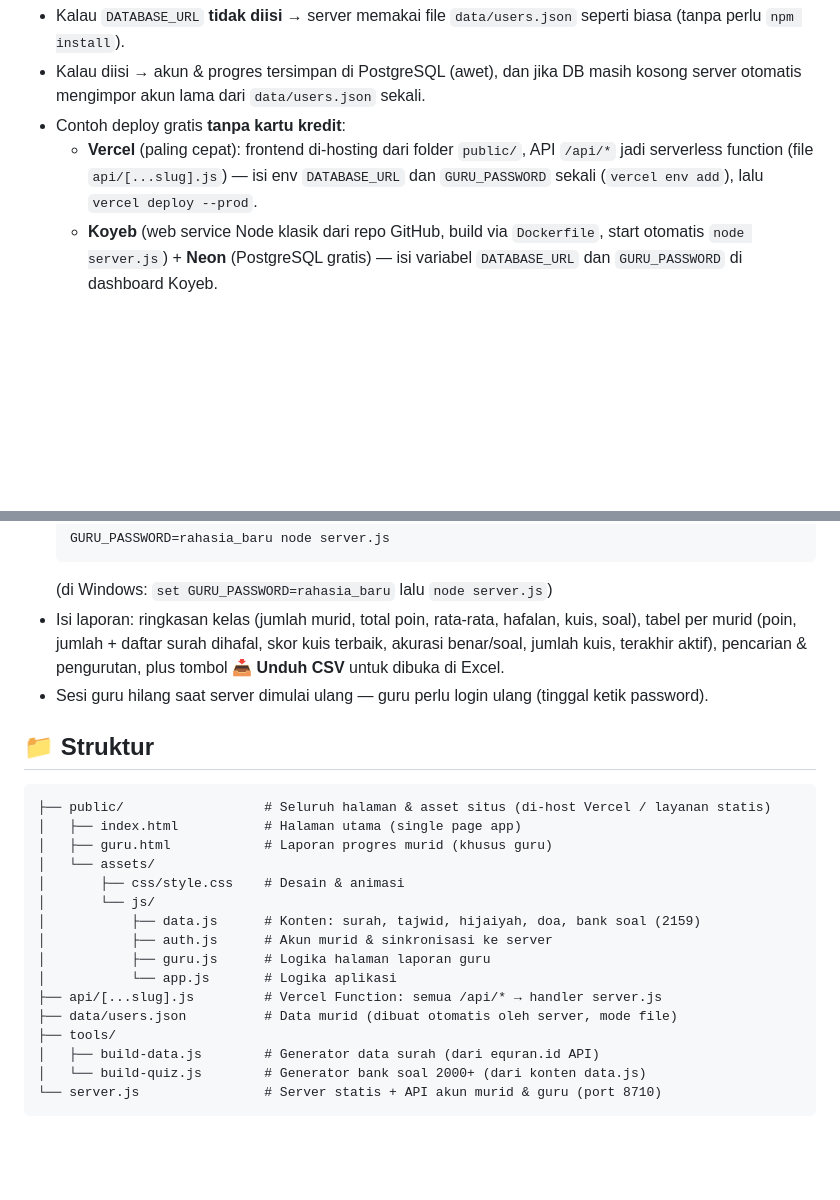
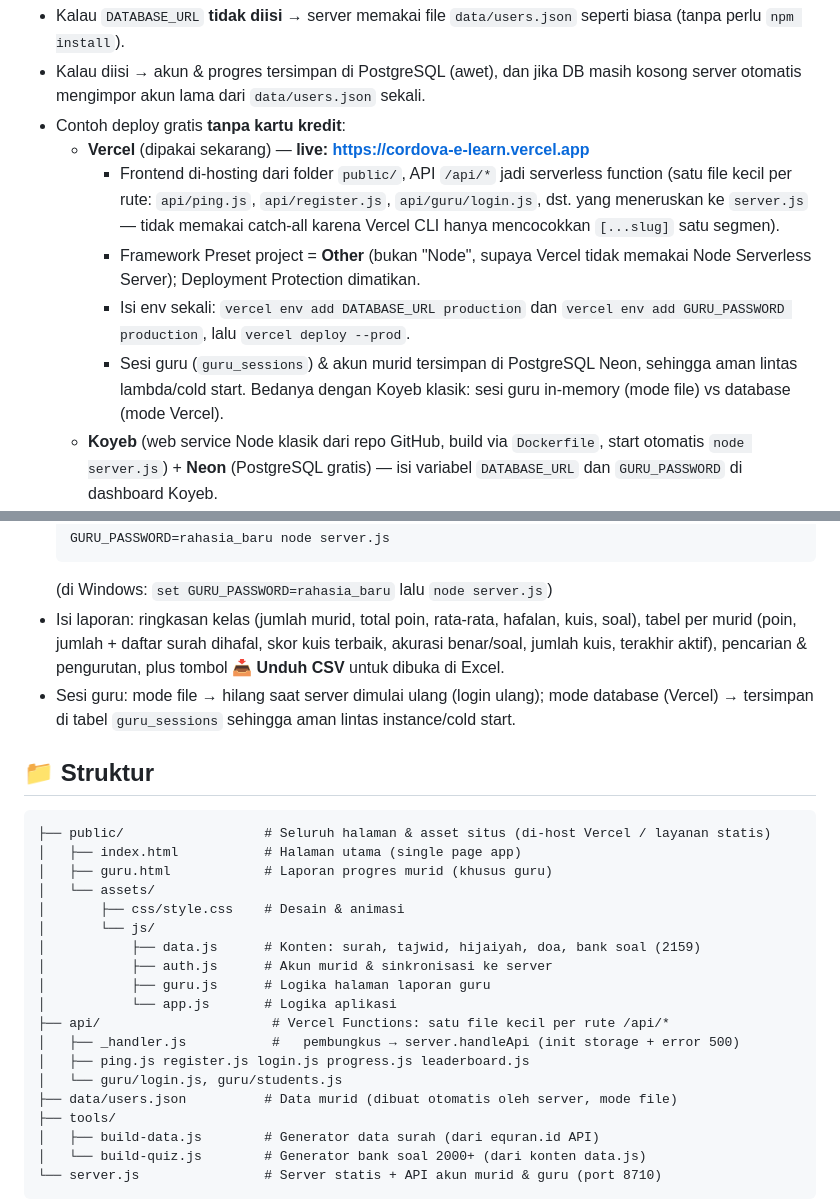
Before and after one commit to neyzaak/Cordova-E-Learn, a Markdown page: README.md, 2 parts joined by grey strips. Drawn GitHub-style; blank space fills up the shorter version.

Commit message:
README: struktur api/ per-rute, catatan deploy Vercel & sesi guru DB

```diff
--- a/README.md
+++ b/README.md
@@ -43,9 +43,18 @@ DATABASE_URL=postgresql://...node server.js
 - Kalau diisi → akun & progres tersimpan di PostgreSQL (awet), dan jika DB masih kosong server otomatis
   mengimpor akun lama dari `data/users.json` sekali.
 - Contoh deploy gratis **tanpa kartu kredit**:
-  - **Vercel** (paling cepat): frontend di-hosting dari folder `public/`, API `/api/*`
-    jadi serverless function (file `api/[...slug].js`) — isi env `DATABASE_URL` dan
-    `GURU_PASSWORD` sekali (`vercel env add`), lalu `vercel deploy --prod`.
+  - **Vercel** (dipakai sekarang) — **live: https://cordova-e-learn.vercel.app**
+    - Frontend di-hosting dari folder `public/`, API `/api/*` jadi serverless function
+      (satu file kecil per rute: `api/ping.js`, `api/register.js`, `api/guru/login.js`, dst.
+      yang meneruskan ke `server.js` — tidak memakai catch-all karena Vercel CLI hanya
+      mencocokkan `[...slug]` satu segmen).
+    - Framework Preset project = **Other** (bukan "Node", supaya Vercel tidak memakai
+      Node Serverless Server); Deployment Protection dimatikan.
+    - Isi env sekali: `vercel env add DATABASE_URL production` dan
+      `vercel env add GURU_PASSWORD production`, lalu `vercel deploy --prod`.
+    - Sesi guru (`guru_sessions`) & akun murid tersimpan di PostgreSQL Neon, sehingga
+      aman lintas lambda/cold start. Bedanya dengan Koyeb klasik: sesi guru in-memory
+      (mode file) vs database (mode Vercel).
   - **Koyeb** (web service Node klasik dari repo GitHub, build via `Dockerfile`, start
     otomatis `node server.js`) + **Neon** (PostgreSQL gratis) — isi variabel
     `DATABASE_URL` dan `GURU_PASSWORD` di dashboard Koyeb.
@@ -87,7 +96,8 @@ Buka `http://IP-laptop:8710/guru.html` di browser Anda (laptop guru). Halaman in
 - Isi laporan: ringkasan kelas (jumlah murid, total poin, rata-rata, hafalan, kuis, soal), tabel per murid
   (poin, jumlah + daftar surah dihafal, skor kuis terbaik, akurasi benar/soal, jumlah kuis, terakhir aktif),
   pencarian & pengurutan, plus tombol **📥 Unduh CSV** untuk dibuka di Excel.
-- Sesi guru hilang saat server dimulai ulang — guru perlu login ulang (tinggal ketik password).
+- Sesi guru: mode file → hilang saat server dimulai ulang (login ulang); mode database (Vercel) →
+  tersimpan di tabel `guru_sessions` sehingga aman lintas instance/cold start.
 
 ## 📁 Struktur
 
@@ -102,7 +112,10 @@ Buka `http://IP-laptop:8710/guru.html` di browser Anda (laptop guru). Halaman in
 │           ├── auth.js      # Akun murid & sinkronisasi ke server
 │           ├── guru.js      # Logika halaman laporan guru
 │           └── app.js       # Logika aplikasi
-├── api/[...slug].js         # Vercel Function: semua /api/* → handler server.js
+├── api/                      # Vercel Functions: satu file kecil per rute /api/*
+│   ├── _handler.js           #   pembungkus → server.handleApi (init storage + error 500)
+│   ├── ping.js register.js login.js progress.js leaderboard.js
+│   └── guru/login.js, guru/students.js
 ├── data/users.json          # Data murid (dibuat otomatis oleh server, mode file)
 ├── tools/
 │   ├── build-data.js        # Generator data surah (dari equran.id API)
```
